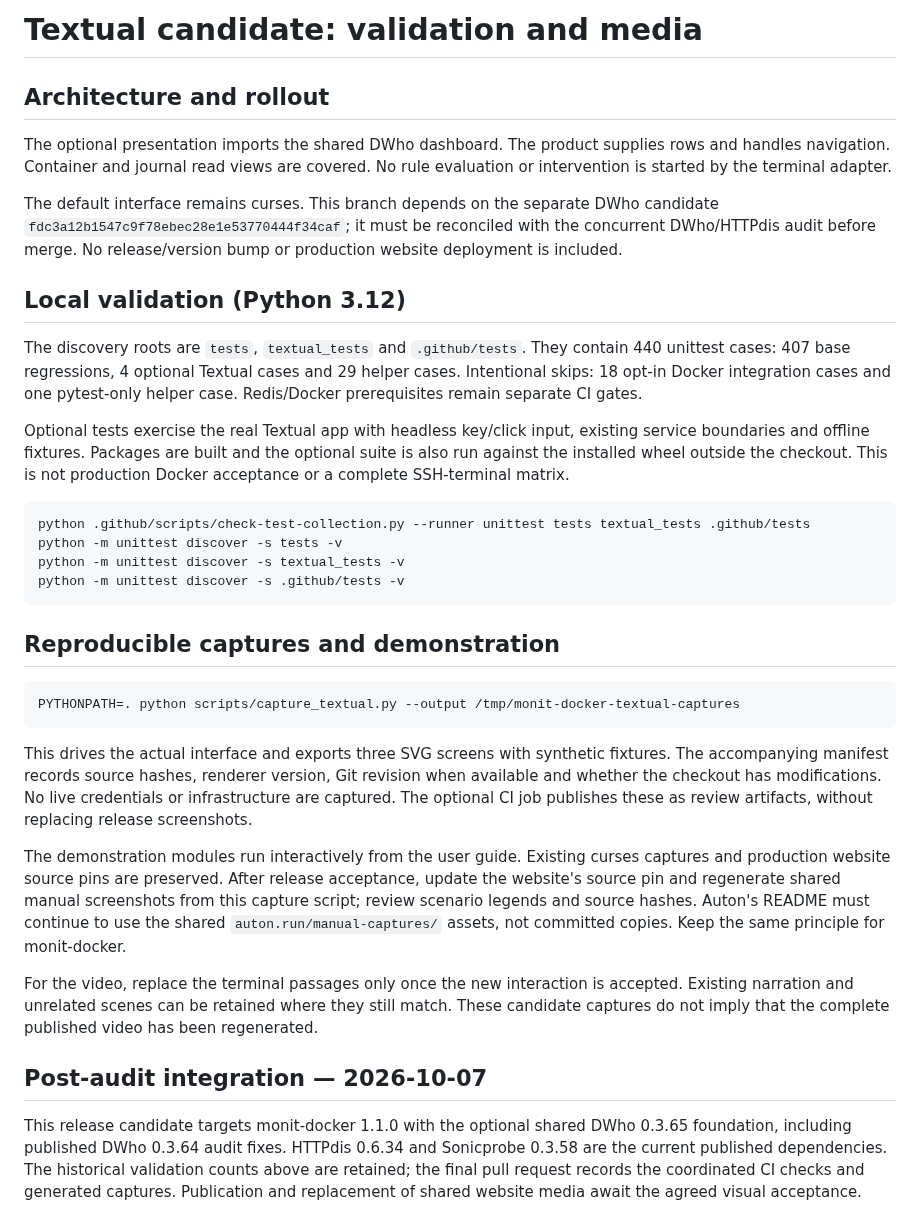
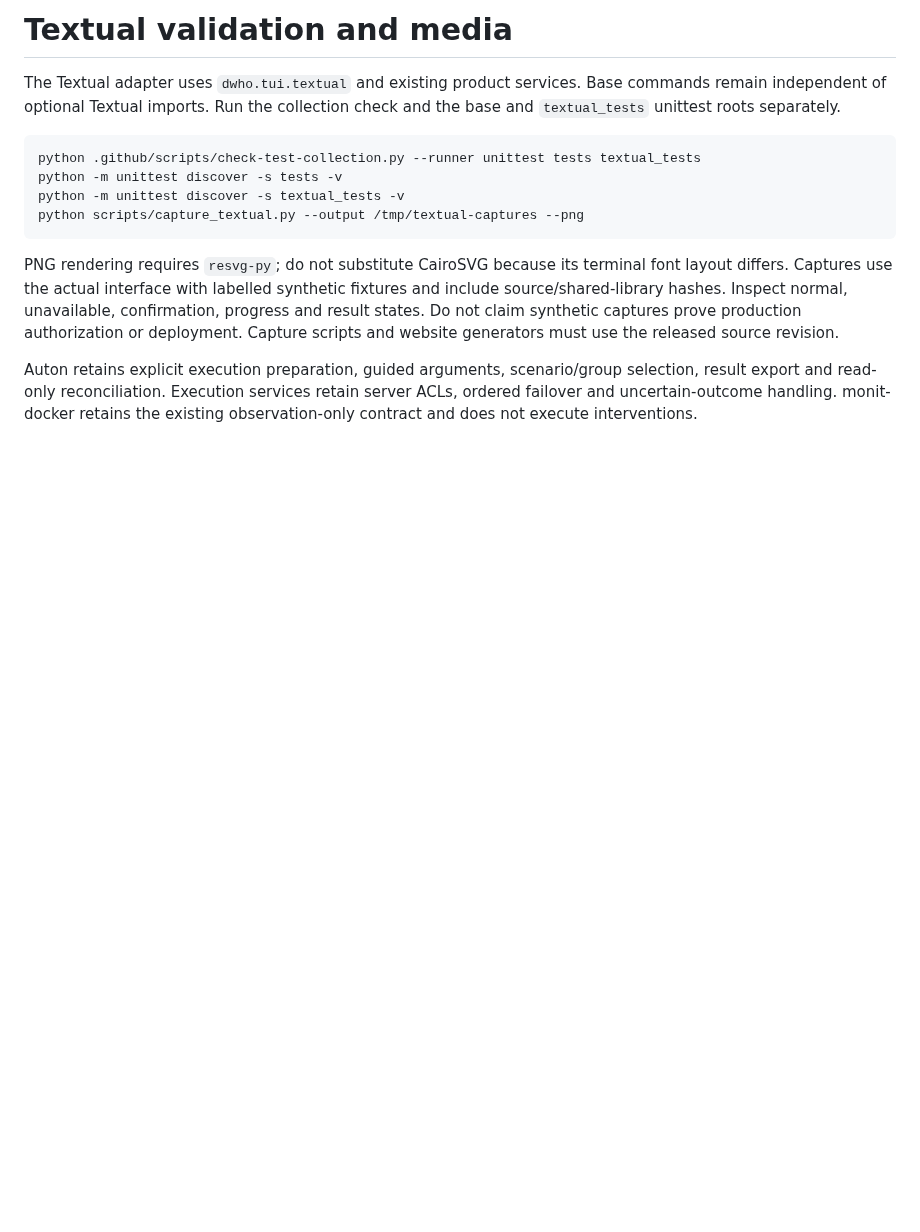
Before and after one commit to decryptus/monit-docker, a Markdown page: docs/textual-review.md, the part around the change. Rendered like a GitHub page; blank space fills up the shorter version.

Commit message:
Complete Textual workflows and refresh interface documentation

````diff
--- a/docs/textual-review.md
+++ b/docs/textual-review.md
@@ -1,63 +1,24 @@
-# Textual candidate: validation and media
+# Textual validation and media
 
-## Architecture and rollout
-
-The optional presentation imports the shared DWho dashboard. The product supplies
-rows and handles navigation. Container and journal read views are covered. No rule evaluation or intervention is started by the terminal adapter.
-
-The default interface remains curses. This branch depends on the separate DWho
-candidate `fdc3a12b1547c9f78ebec28e1e53770444f34caf`; it must be reconciled with
-the concurrent DWho/HTTPdis audit before merge. No release/version bump or
-production website deployment is included.
-
-## Local validation (Python 3.12)
-
-The discovery roots are `tests`, `textual_tests` and `.github/tests`.
-They contain 440 unittest cases: 407 base regressions,
-4 optional Textual cases and 29 helper cases. Intentional skips:
-18 opt-in Docker integration cases and one pytest-only helper case. Redis/Docker prerequisites remain separate CI gates.
-
-Optional tests exercise the real Textual app with headless key/click input,
-existing service boundaries and offline fixtures. Packages are built and the
-optional suite is also run against the installed wheel outside the checkout.
-This is not production Docker acceptance or a complete SSH-terminal matrix.
+The Textual adapter uses `dwho.tui.textual` and existing product services.
+Base commands remain independent of optional Textual imports. Run the collection
+check and the base and `textual_tests` unittest roots separately.
 
 ```sh
-python .github/scripts/check-test-collection.py --runner unittest tests textual_tests .github/tests
+python .github/scripts/check-test-collection.py --runner unittest tests textual_tests
 python -m unittest discover -s tests -v
 python -m unittest discover -s textual_tests -v
-python -m unittest discover -s .github/tests -v
+python scripts/capture_textual.py --output /tmp/textual-captures --png
 ```
 
-## Reproducible captures and demonstration
+PNG rendering requires `resvg-py`; do not substitute CairoSVG because its terminal
+font layout differs. Captures use the actual interface with labelled synthetic
+fixtures and include source/shared-library hashes. Inspect normal, unavailable,
+confirmation, progress and result states. Do not claim synthetic captures prove
+production authorization or deployment. Capture scripts and website generators
+must use the released source revision.
 
-```sh
-PYTHONPATH=. python scripts/capture_textual.py --output /tmp/monit-docker-textual-captures
-```
-
-This drives the actual interface and exports three SVG screens with synthetic
-fixtures. The accompanying manifest records source hashes, renderer version,
-Git revision when available and whether the checkout has modifications. No live
-credentials or infrastructure are captured. The optional CI job publishes these
-as review artifacts, without replacing release screenshots.
-
-The demonstration modules run interactively from the user guide. Existing
-curses captures and production website source pins are preserved. After release
-acceptance, update the website's source pin and regenerate shared manual
-screenshots from this capture script; review scenario legends and source hashes.
-Auton's README must continue to use the shared `auton.run/manual-captures/`
-assets, not committed copies. Keep the same principle for monit-docker.
-
-For the video, replace the terminal passages only once the new interaction is
-accepted. Existing narration and unrelated scenes can be retained where they
-still match. These candidate captures do not imply that the complete published
-video has been regenerated.
-
-## Post-audit integration — 2026-10-07
-
-This release candidate targets monit-docker 1.1.0 with the optional shared
-DWho 0.3.65 foundation, including published DWho 0.3.64 audit fixes.
-HTTPdis 0.6.34 and Sonicprobe 0.3.58 are the current published dependencies.
-The historical validation counts above are retained; the final pull request
-records the coordinated CI checks and generated captures. Publication and
-replacement of shared website media await the agreed visual acceptance.
+Auton retains explicit execution preparation, guided arguments, scenario/group
+selection, result export and read-only reconciliation. Execution services retain
+server ACLs, ordered failover and uncertain-outcome handling. monit-docker retains
+the existing observation-only contract and does not execute interventions.
````
Also changed, not shown: docs/terminal.md (+4 -0 lines), docs/textual.md (+13 -12 lines), docs/images/textual-containers.png (added), docs/images/textual-journal.png (added), docs/images/textual-unavailable.png (added), 3 other files.
